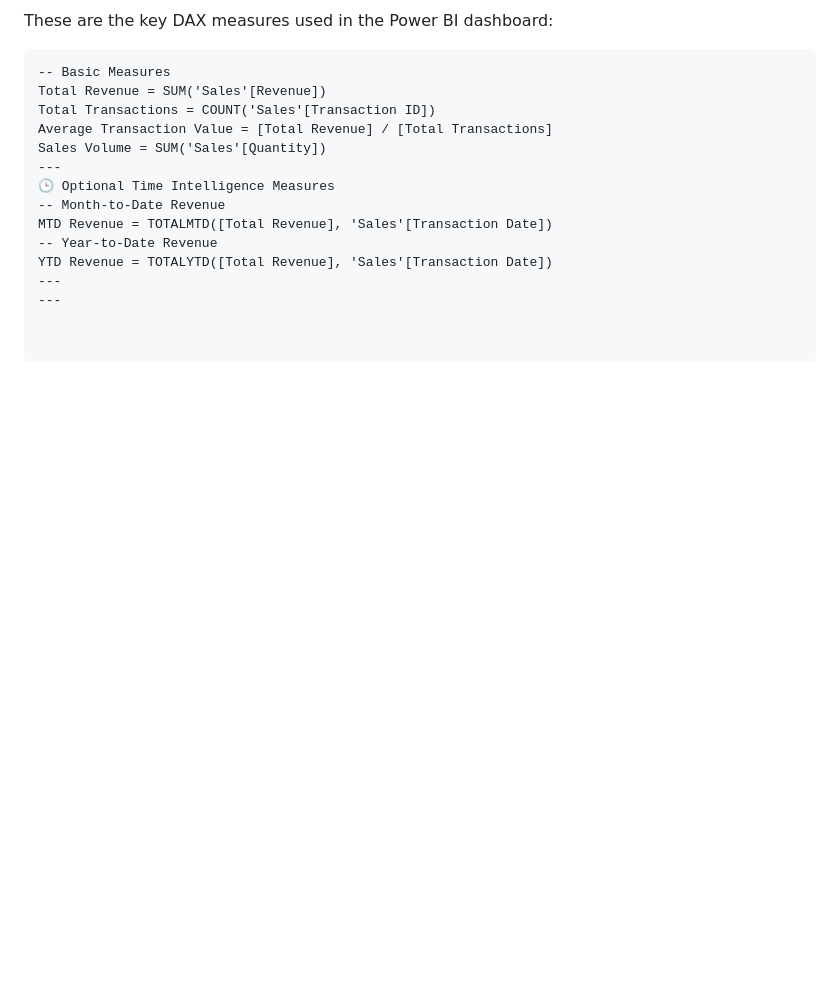
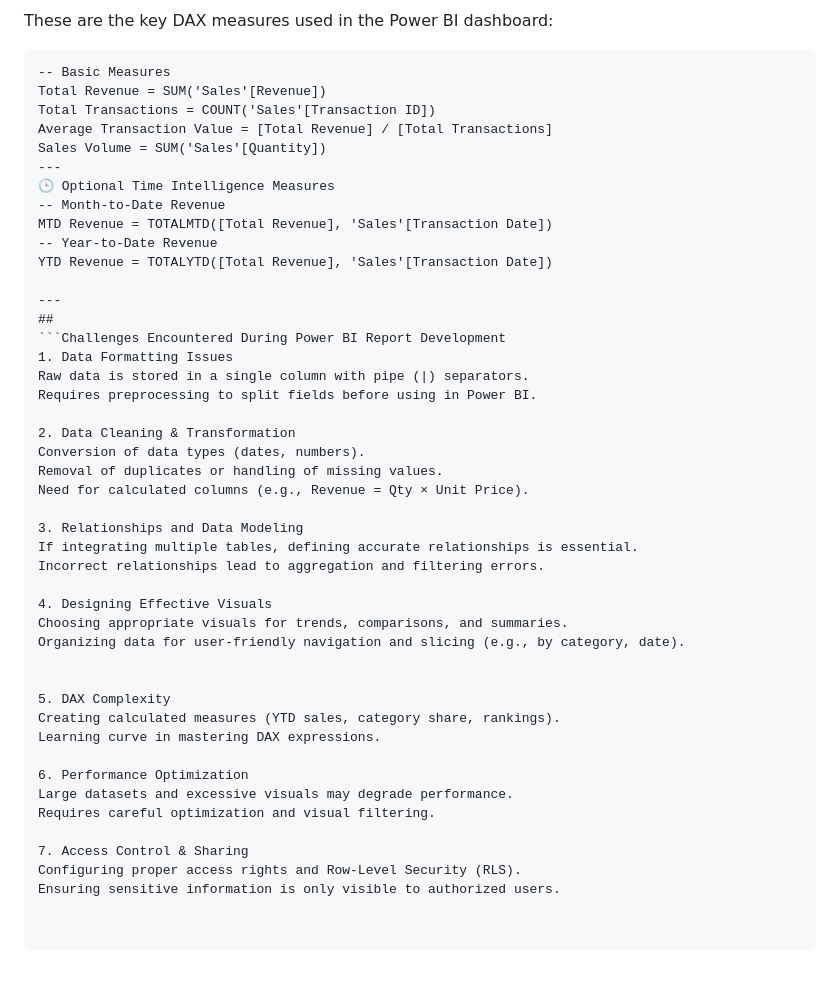
Before and after one commit to ArtiRathod9/Power-BI, a Markdown page: README.md, the part around the change. Drawn GitHub-style; blank space fills up the shorter version.

````diff
--- a/README.md
+++ b/README.md
@@ -95,5 +95,36 @@ Sales Volume = SUM('Sales'[Quantity])
 MTD Revenue = TOTALMTD([Total Revenue], 'Sales'[Transaction Date])
 -- Year-to-Date Revenue
 YTD Revenue = TOTALYTD([Total Revenue], 'Sales'[Transaction Date])
+
 ---
----
+##
+```Challenges Encountered During Power BI Report Development
+1. Data Formatting Issues
+Raw data is stored in a single column with pipe (|) separators.
+Requires preprocessing to split fields before using in Power BI.
+
+2. Data Cleaning & Transformation
+Conversion of data types (dates, numbers).
+Removal of duplicates or handling of missing values.
+Need for calculated columns (e.g., Revenue = Qty × Unit Price).
+
+3. Relationships and Data Modeling
+If integrating multiple tables, defining accurate relationships is essential.
+Incorrect relationships lead to aggregation and filtering errors.
+
+4. Designing Effective Visuals
+Choosing appropriate visuals for trends, comparisons, and summaries.
+Organizing data for user-friendly navigation and slicing (e.g., by category, date).
+
+
+5. DAX Complexity
+Creating calculated measures (YTD sales, category share, rankings).
+Learning curve in mastering DAX expressions.
+
+6. Performance Optimization
+Large datasets and excessive visuals may degrade performance.
+Requires careful optimization and visual filtering.
+
+7. Access Control & Sharing
+Configuring proper access rights and Row-Level Security (RLS).
+Ensuring sensitive information is only visible to authorized users.
````
